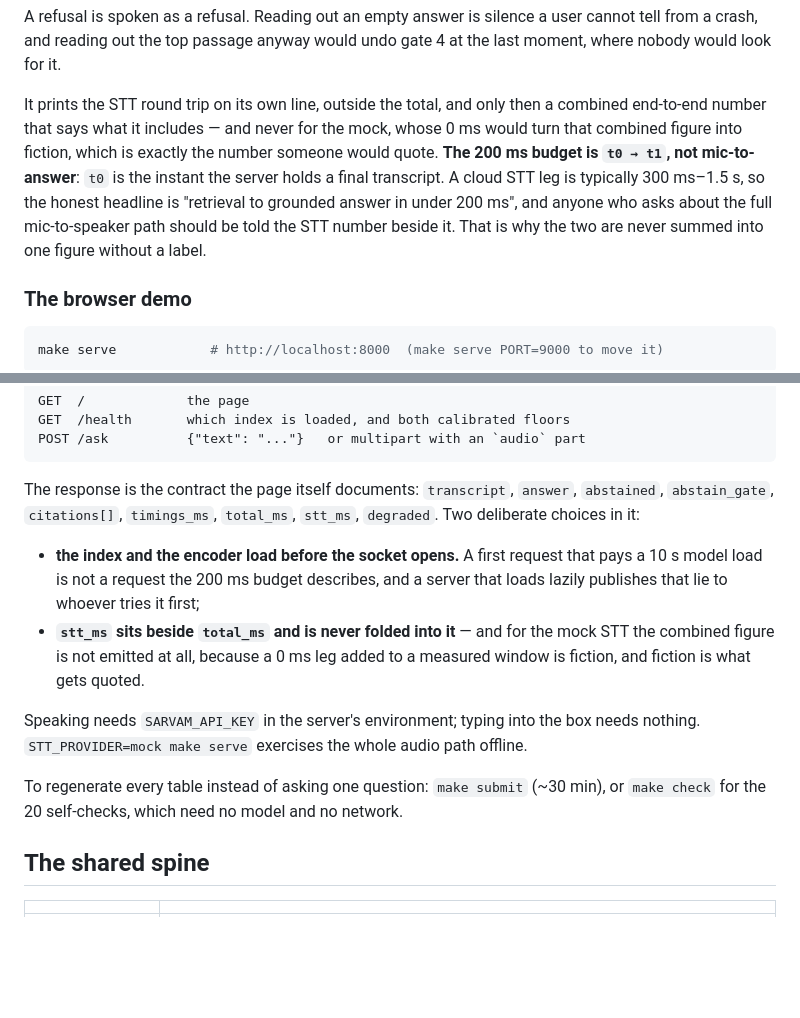
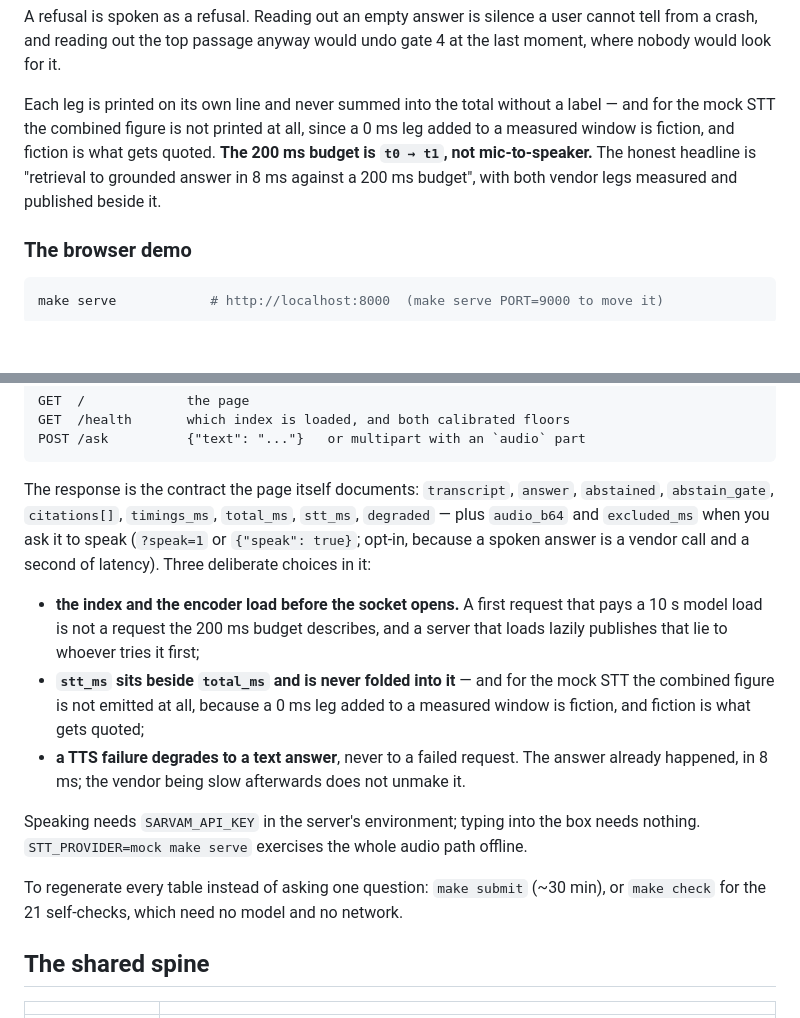
Before and after one commit to jitheender-ops/rag-model, a Markdown page: README.md, 2 parts joined by grey strips. Rendered like a GitHub page; blank space fills up the shorter version.

Commit message:
Tidy the demo docs after adding TTS
A paragraph from the STT-only version dangled after the new one, and the
self-check count was stale. Also documents the two API additions: speaking is
opt-in, and a TTS failure degrades to a text answer rather than failing a
request that already succeeded in 8 ms.

Co-Authored-By: Claude Opus 5 <noreply@anthropic.com>

````diff
--- a/README.md
+++ b/README.md
@@ -98,13 +98,11 @@ A refusal is spoken as a refusal. Reading out an empty answer is silence a user
 from a crash, and reading out the top passage anyway would undo gate 4 at the last moment,
 where nobody would look for it.
 
-It prints the STT round trip on its own line, outside the total, and only then a combined
-end-to-end number that says what it includes — and never for the mock, whose 0 ms would turn
-that combined figure into fiction, which is exactly the number someone would quote. **The 200 ms budget is `t0 → t1`, not
-mic-to-answer**: `t0` is the instant the server holds a final transcript. A cloud STT leg is
-typically 300 ms–1.5 s, so the honest headline is "retrieval to grounded answer in under
-200 ms", and anyone who asks about the full mic-to-speaker path should be told the STT number
-beside it. That is why the two are never summed into one figure without a label.
+Each leg is printed on its own line and never summed into the total without a label — and
+for the mock STT the combined figure is not printed at all, since a 0 ms leg added to a
+measured window is fiction, and fiction is what gets quoted. **The 200 ms budget is
+`t0 → t1`, not mic-to-speaker.** The honest headline is "retrieval to grounded answer in
+8 ms against a 200 ms budget", with both vendor legs measured and published beside it.
 
 ### The browser demo
 
@@ -124,21 +122,25 @@ POST /ask          {"text": "..."}   or multipart with an `audio` part
 ```
 
 The response is the contract the page itself documents: `transcript`, `answer`,
-`abstained`, `abstain_gate`, `citations[]`, `timings_ms`, `total_ms`, `stt_ms`, `degraded`.
-Two deliberate choices in it:
+`abstained`, `abstain_gate`, `citations[]`, `timings_ms`, `total_ms`, `stt_ms`, `degraded` —
+plus `audio_b64` and `excluded_ms` when you ask it to speak (`?speak=1` or
+`{"speak": true}`; opt-in, because a spoken answer is a vendor call and a second of latency).
+Three deliberate choices in it:
 
 - **the index and the encoder load before the socket opens.** A first request that pays a
   10 s model load is not a request the 200 ms budget describes, and a server that loads
   lazily publishes that lie to whoever tries it first;
 - **`stt_ms` sits beside `total_ms` and is never folded into it** — and for the mock STT the
   combined figure is not emitted at all, because a 0 ms leg added to a measured window is
-  fiction, and fiction is what gets quoted.
+  fiction, and fiction is what gets quoted;
+- **a TTS failure degrades to a text answer**, never to a failed request. The answer already
+  happened, in 8 ms; the vendor being slow afterwards does not unmake it.
 
 Speaking needs `SARVAM_API_KEY` in the server's environment; typing into the box needs
 nothing. `STT_PROVIDER=mock make serve` exercises the whole audio path offline.
 
 To regenerate every table instead of asking one question: `make submit` (~30 min), or
-`make check` for the 20 self-checks, which need no model and no network.
+`make check` for the 21 self-checks, which need no model and no network.
 
 ## The shared spine
 
````
